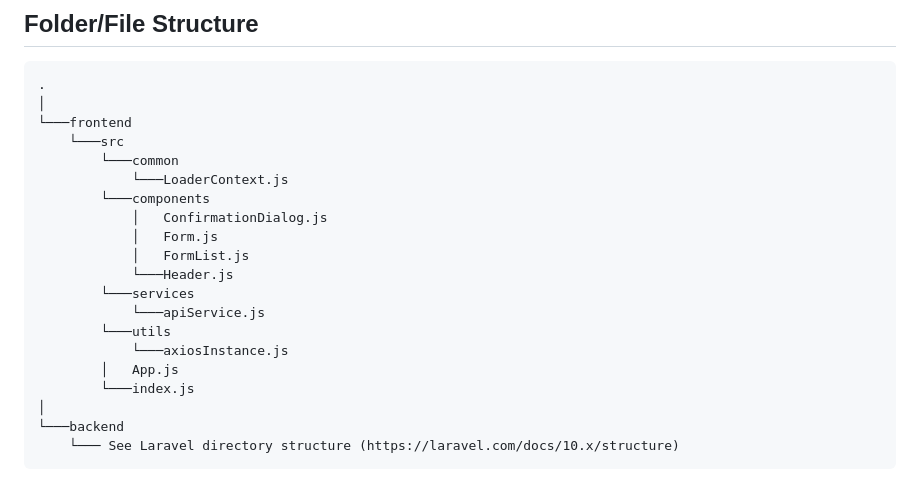
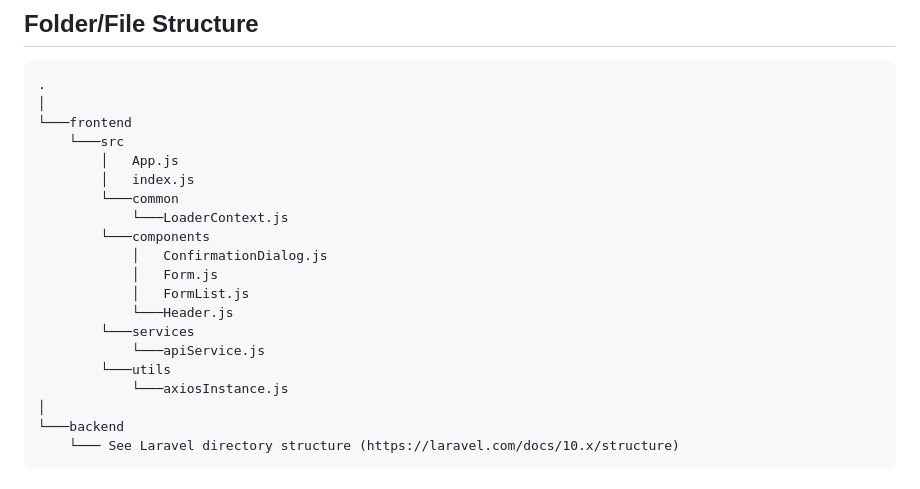
Before and after one commit to DelwarSumon/simple-crud-reactjs-laravel, a Markdown page: README.md, the part around the change. Drawn GitHub-style.

```diff
--- a/README.md
+++ b/README.md
@@ -52,6 +52,8 @@ This is a basic CRUD (Create, Read, Update, Delete) application built with React
 │
 └───frontend
     └───src
+        │   App.js
+        │   index.js
         └───common
             └───LoaderContext.js
         └───components
@@ -63,8 +65,6 @@ This is a basic CRUD (Create, Read, Update, Delete) application built with React
             └───apiService.js
         └───utils
             └───axiosInstance.js
-        │   App.js
-        └───index.js
 │
 └───backend
     └─── See Laravel directory structure (https://laravel.com/docs/10.x/structure)
```
